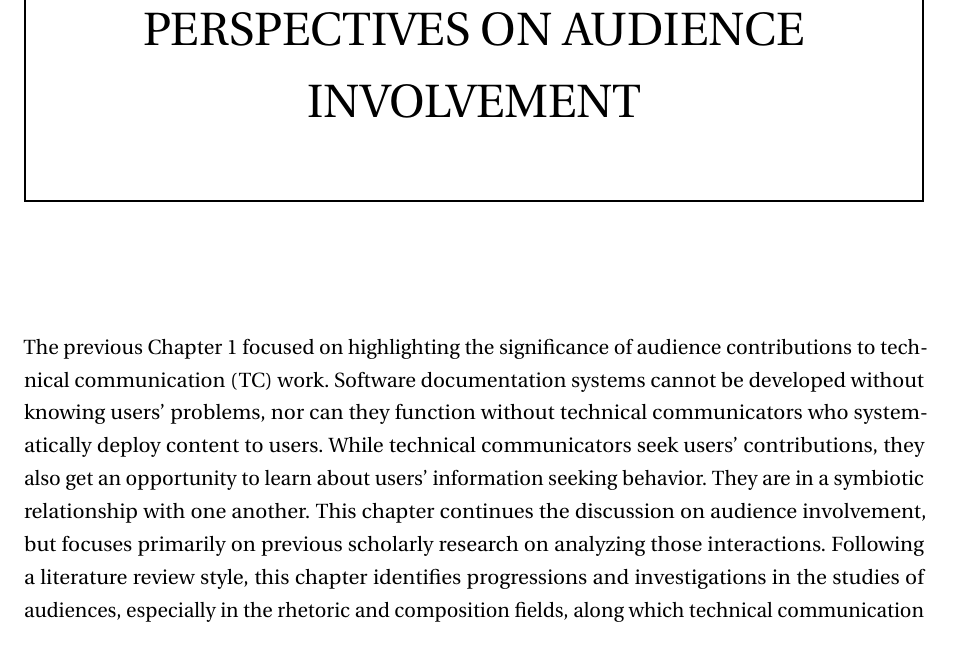
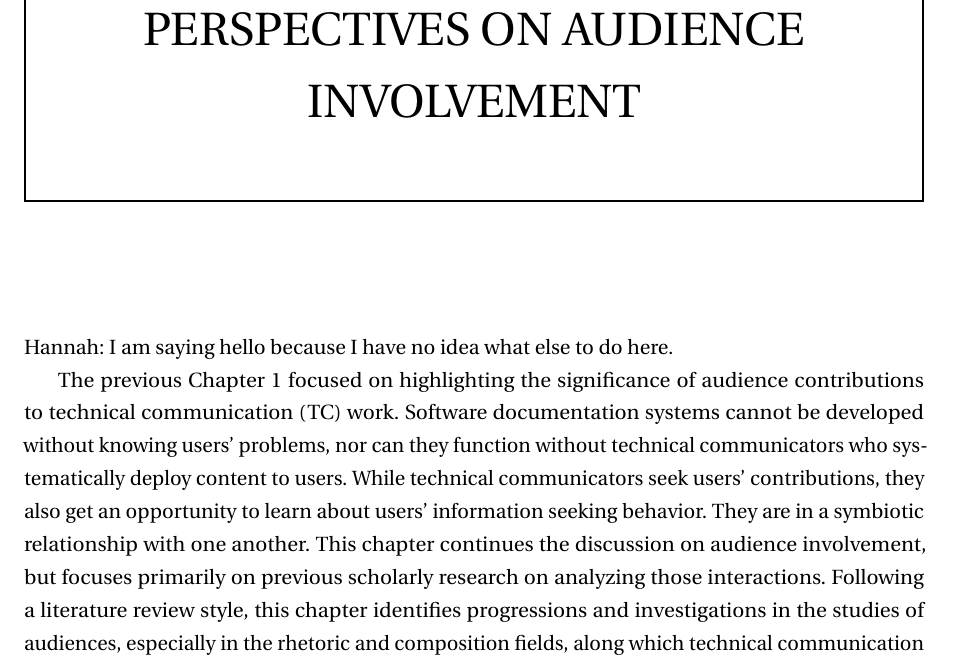
Before and after one commit to nupoorranade/Ranade_etd, a LaTeX thesis (YourName-thesis.tex, which reads Chapter-2/Chapter-2.tex): part of page 24 of 71, cut so that both start at the same text. Compiled offline with pdfLaTeX.

Commit message:
Hannah edited chptr2

```diff
--- a/Chapter-2/Chapter-2.tex
+++ b/Chapter-2/Chapter-2.tex
@@ -1,5 +1,8 @@
 \chapter{PERSPECTIVES ON AUDIENCE INVOLVEMENT}
 \label{chap-two}
+
+
+Hannah: I am saying hello because I have no idea what else to do here.
 
 The previous Chapter \ref{chap-one} focused on highlighting the significance of audience contributions to technical communication (TC) work. Software documentation systems cannot be developed without knowing users’ problems, nor can they function without technical communicators who systematically deploy content to users. While technical communicators seek users’ contributions, they also get an opportunity to learn about users’ information seeking behavior. They are in a symbiotic relationship with one another. This chapter continues the discussion on audience involvement, but focuses primarily on previous scholarly research on analyzing those interactions. Following a literature review style, this chapter identifies progressions and investigations in the studies of audiences, especially in the rhetoric and composition fields, along which technical communication is generally placed.
 
```
